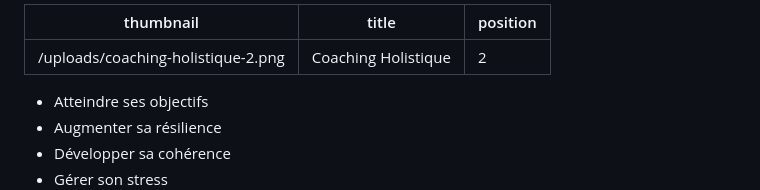
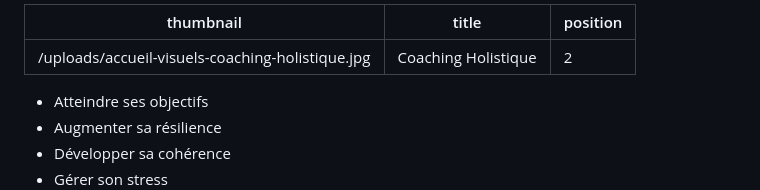
Before and after one commit to simduchaine/nancy-bilodeau-website, a Markdown page: data/home/coaching.md, the part around the change. GitHub-like rendering.

Commit message:
Update from Forestry.io Nancy Bilodeau created uploads/accueil-visuels-coaching-holistique.jpg Nancy Bilodeau updated data/home/coaching.md Nancy Bilodeau created uploads/accueil-visuels-mieux-etre.jpg

```diff
--- a/data/home/coaching.md
+++ b/data/home/coaching.md
@@ -1,5 +1,5 @@
 ---
-thumbnail: "/uploads/coaching-holistique-2.png"
+thumbnail: "/uploads/accueil-visuels-coaching-holistique.jpg"
 title: Coaching Holistique
 position: 2
 
```
Also changed, not shown: uploads/accueil-visuels-coaching-holistique.jpg (added), uploads/accueil-visuels-mieux-etre.jpg (added).
